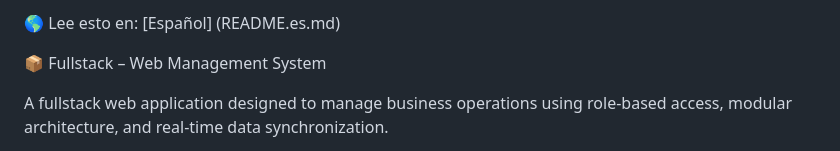
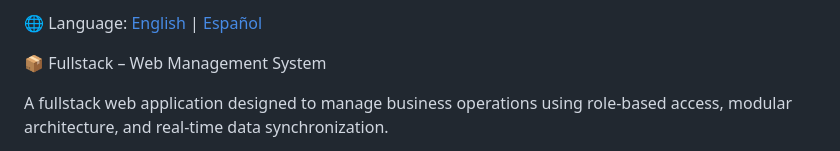
Before and after one commit to erikescofar19/fullstack-web-management-system, a Markdown page: README.md, the part around the change. GitHub-like rendering.

```diff
--- a/README.md
+++ b/README.md
@@ -1,4 +1,6 @@
-🌎 Lee esto en: [Español] (README.es.md)
+🌐 Language:
+[English](README.md) | [Español](README.es.md)
+
 
 📦 Fullstack – Web Management System
 
```
Also changed, not shown: README.es.md (+3 -1 lines).
